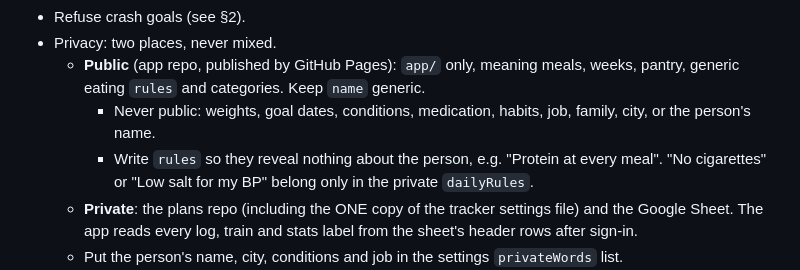
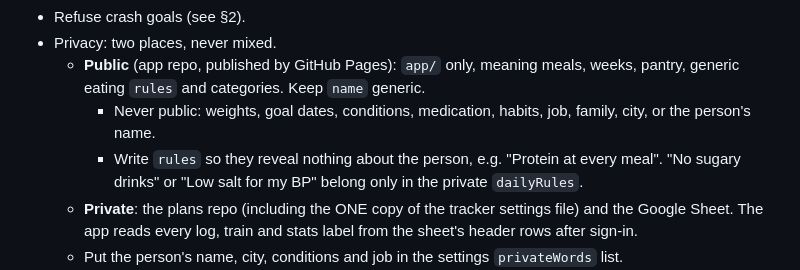
Before and after one commit to dineshvg/health-plan-app, a Markdown page: skill/SKILL.md, the part around the change. Rendered like a GitHub page.

Commit message:
Skill: neutral example for private rules
Co-Authored-By: Claude Opus 5.5 (1M context) <noreply@anthropic.com>
Claude-Session: https://claude.ai/code/session_01WPuHddsgR8DqDcxfyJzwXV

```diff
--- a/skill/SKILL.md
+++ b/skill/SKILL.md
@@ -18,7 +18,7 @@ Read its `README.md` (plan.json schema), `tracker/LAYOUT.md` (cell contract) and
 - Privacy: two places, never mixed.
   - **Public** (app repo, published by GitHub Pages): `app/` only, meaning meals, weeks, pantry, generic eating `rules` and categories. Keep `name` generic.
     - Never public: weights, goal dates, conditions, medication, habits, job, family, city, or the person's name.
-    - Write `rules` so they reveal nothing about the person, e.g. "Protein at every meal". "No cigarettes" or "Low salt for my BP" belong only in the private `dailyRules`.
+    - Write `rules` so they reveal nothing about the person, e.g. "Protein at every meal". "No sugary drinks" or "Low salt for my BP" belong only in the private `dailyRules`.
   - **Private**: the plans repo (including the ONE copy of the tracker settings file) and the Google Sheet. The app reads every log, train and stats label from the sheet's header rows after sign-in.
   - Put the person's name, city, conditions and job in the settings `privateWords` list.
   - Before every push: `python3 tests/validate_plan.py --exclude <diet words> --private <settings.json>` must print OK. It scans every text in `plan.json`. Also read the diff for anything personal.
```
